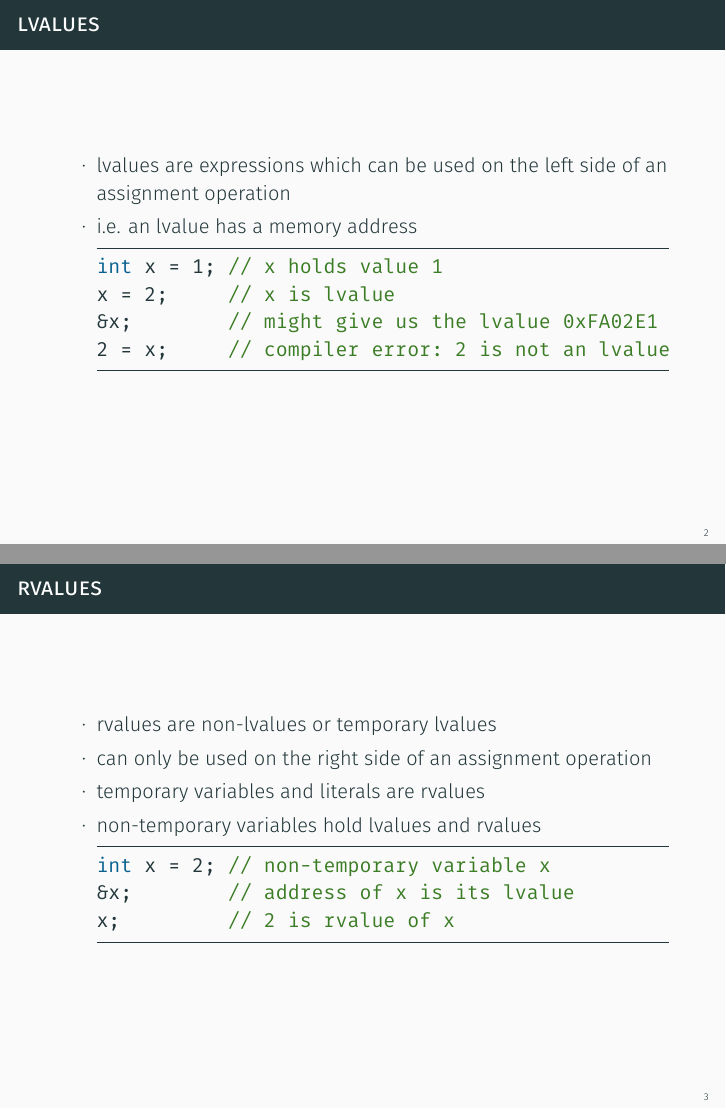
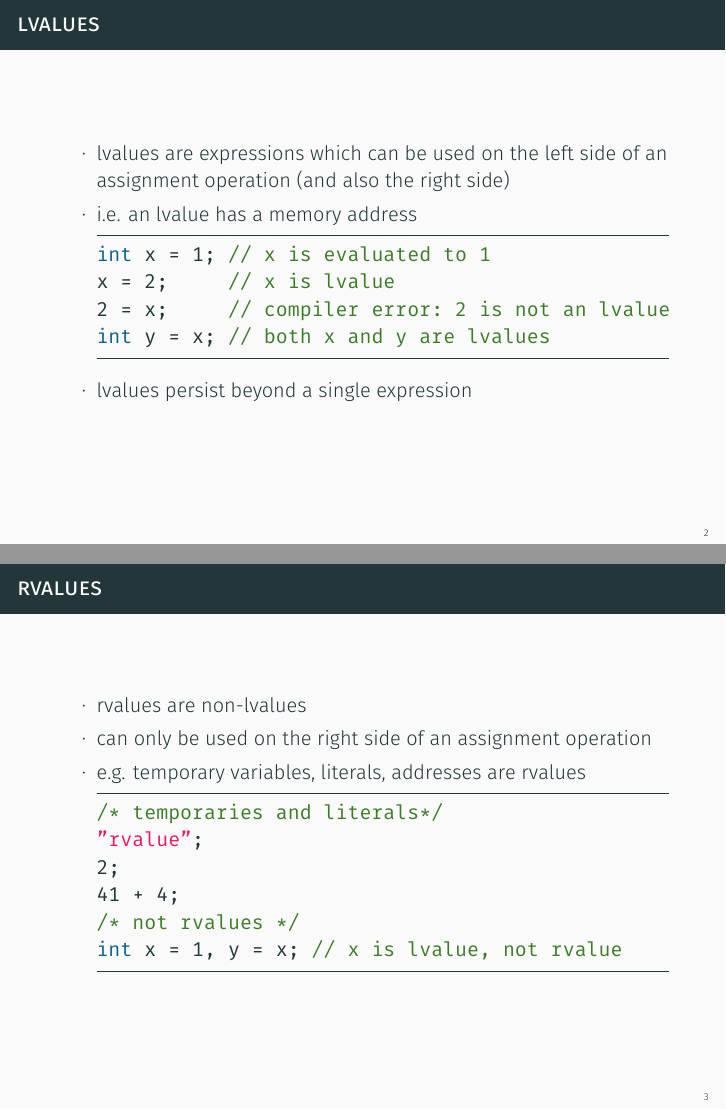
Before and after one commit to MaxMatti/Cpp-lessons, LaTeX slides (02-values-references.tex): pages 3 and 4 of 15, joined at a grey line. The pictures show the PDF file 02-values-references.pdf that the author committed with the source.

Commit message:
Make value types less confusing

```diff
--- a/02-values-references.tex
+++ b/02-values-references.tex
@@ -30,14 +30,15 @@ x + y == x + z // 2 + 4 == 2 + 4
 \begin{frame}[fragile]
     \frametitle{Lvalues}
     \begin{itemize}
-        \item lvalues are expressions which can be used on the left side of an assignment operation
+        \item lvalues are expressions which can be used on the left side of an assignment operation (and also the right side)
         \item i.e. an lvalue has a memory address
         \begin{lstlisting}[numbers=none]
-int x = 1; // x holds value 1
+int x = 1; // x is evaluated to 1
 x = 2;     // x is lvalue
-&x;        // might give us the lvalue 0xFA02E1
 2 = x;     // compiler error: 2 is not an lvalue
+int y = x; // both x and y are lvalues
         \end{lstlisting}
+        \item lvalues persist beyond a single expression
     \end{itemize}
 \end{frame}
 
@@ -48,10 +49,12 @@ x = 2;     // x is lvalue
         \item can only be used on the right side of an assignment operation
-        \item temporary variables and literals are rvalues
-        \item non-temporary variables hold lvalues and rvalues
+        \item e.g. temporary variables, literals, addresses are rvalues
         \begin{lstlisting}[numbers=none]
-int x = 2; // non-temporary variable x
-&x;        // address of x is its lvalue
-x;         // 2 is rvalue of x
+/* temporaries and literals*/
+"rvalue";
+2;
+41 + 4;
+/* not rvalues */
+int x = 1, y = x; // x is lvalue, not rvalue
         \end{lstlisting}
     \end{itemize}
 \end{frame}
```
Also changed, not shown: 02-values-references.pdf, 02-values-references.tex (2 more changed lines).
